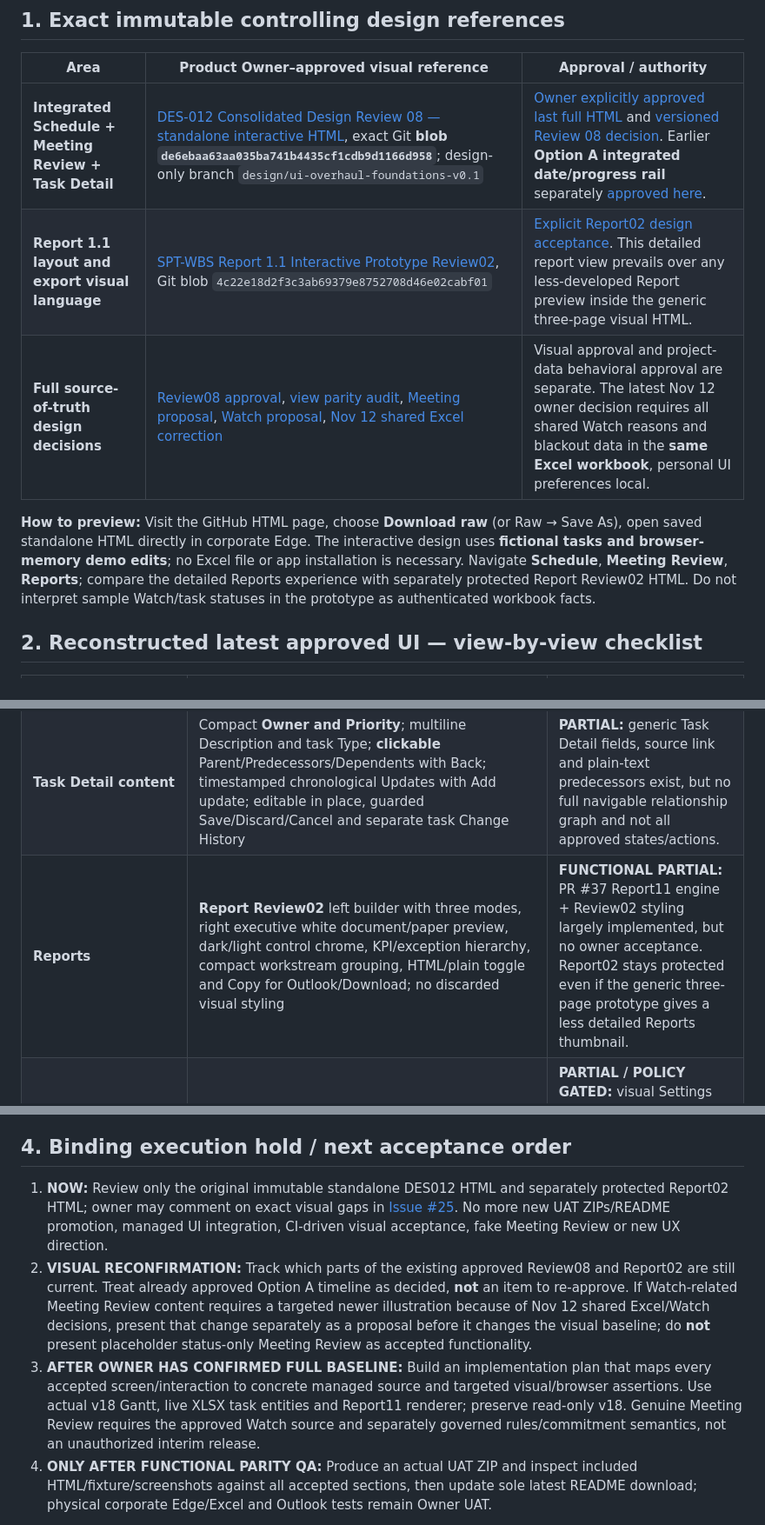
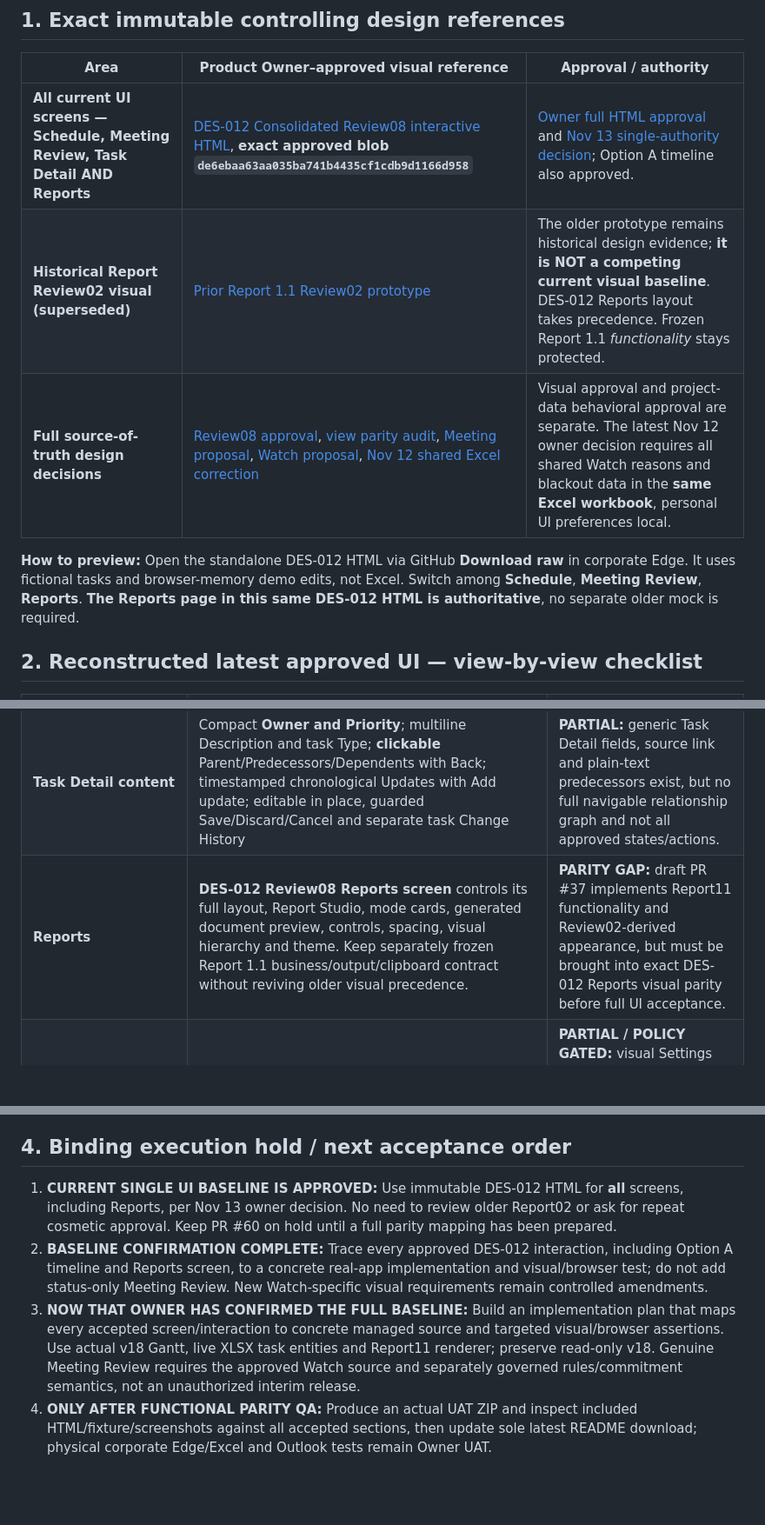
Before and after one commit to Kenny619/spl-wbs, a Markdown page: docs/design/31_DES012_FULL_UI_RECONFIRMATION_AND_PR60_GAP_2026_11_13.md, 3 parts joined by grey strips. Shown at 87% size. Rendered like a GitHub page; blank space fills up the shorter version.

Commit message:
docs(design): DES012 solely governs Reporting; update parity and next gate

```diff
--- a/docs/design/31_DES012_FULL_UI_RECONFIRMATION_AND_PR60_GAP_2026_11_13.md
+++ b/docs/design/31_DES012_FULL_UI_RECONFIRMATION_AND_PR60_GAP_2026_11_13.md
@@ -10,11 +10,11 @@
 
 | Area | Product Owner–approved visual reference | Approval / authority |
 |---|---|---|
-| **Integrated Schedule + Meeting Review + Task Detail** | [DES-012 Consolidated Design Review 08 — standalone interactive HTML](../../design/concepts/DES-012-consolidated-review08-task-detail.html), exact Git **blob `de6ebaa63aa035ba741b4435cf1cdb9d1166d958`**; design-only branch `design/ui-overhaul-foundations-v0.1` | [Owner explicitly approved last full HTML](https://github.com/Kenny619/spl-wbs/issues/25#issuecomment-6784148471) and [versioned Review 08 decision](22_DES012_REVIEW08_OWNER_DESIGN_APPROVAL.md). Earlier **Option A integrated date/progress rail** separately [approved here](https://github.com/Kenny619/spl-wbs/issues/25#issuecomment-6783748216). |
-| **Report 1.1 layout and export visual language** | [SPT-WBS Report 1.1 Interactive Prototype Review02](https://github.com/Kenny619/spl-wbs/blob/docs/report-1-1-po-approved-direction/docs/prototypes/SPT-WBS_Report_1.1_Interactive_Prototype_Review02.html), Git blob `4c22e18d2f3c3ab69379e8752708d46e02cabf01` | [Explicit Report02 design acceptance](https://github.com/Kenny619/spl-wbs/issues/25#issuecomment-6758315088). This detailed report view prevails over any less-developed Report preview inside the generic three-page visual HTML. |
+| **All current UI screens — Schedule, Meeting Review, Task Detail AND Reports** | [DES-012 Consolidated Review08 interactive HTML](../../design/concepts/DES-012-consolidated-review08-task-detail.html), **exact approved blob `de6ebaa63aa035ba741b4435cf1cdb9d1166d958`** | [Owner full HTML approval](https://github.com/Kenny619/spl-wbs/issues/25#issuecomment-6784148471) and [Nov 13 single-authority decision](32_DES012_SOLE_CROSS_VIEW_UI_BASELINE_OWNER_DIRECTIVE_2026_11_13.md); Option A timeline also approved. |
+| **Historical Report Review02 visual (superseded)** | [Prior Report 1.1 Review02 prototype](https://github.com/Kenny619/spl-wbs/blob/docs/report-1-1-po-approved-direction/docs/prototypes/SPT-WBS_Report_1.1_Interactive_Prototype_Review02.html) | The older prototype remains historical design evidence; **it is NOT a competing current visual baseline**. DES-012 Reports layout takes precedence. Frozen Report 1.1 *functionality* stays protected. |
 | **Full source-of-truth design decisions** | [Review08 approval](22_DES012_REVIEW08_OWNER_DESIGN_APPROVAL.md), [view parity audit](23_DES012_APPROVED_UI_VS_MANAGED_PARITY_AUDIT.md), [Meeting proposal](24_MEETING_REVIEW_FUNCTIONAL_PROPOSAL.md), [Watch proposal](25_UNDER_WATCH_FUNCTIONAL_PROPOSAL.md), [Nov 12 shared Excel correction](28_EXCEL_PROJECT_DATA_AND_LOCAL_PREFERENCES_OWNER_CLARIFICATION.md) | Visual approval and project-data behavioral approval are separate. The latest Nov 12 owner decision requires all shared Watch reasons and blackout data in the **same Excel workbook**, personal UI preferences local. |
 
-**How to preview:** Visit the GitHub HTML page, choose **Download raw** (or Raw → Save As), open saved standalone HTML directly in corporate Edge. The interactive design uses **fictional tasks and browser-memory demo edits**; no Excel file or app installation is necessary. Navigate **Schedule**, **Meeting Review**, **Reports**; compare the detailed Reports experience with separately protected Report Review02 HTML. Do not interpret sample Watch/task statuses in the prototype as authenticated workbook facts.
+**How to preview:** Open the standalone DES-012 HTML via GitHub **Download raw** in corporate Edge. It uses fictional tasks and browser-memory demo edits, not Excel. Switch among **Schedule**, **Meeting Review**, **Reports**. **The Reports page in this same DES-012 HTML is authoritative**, no separate older mock is required.
 
 ## 2. Reconstructed latest approved UI — view-by-view checklist
 
@@ -26,7 +26,7 @@
 | **Shared Task Detail header** | Non-scrolling task identity title/status, WBS/workstream/type, **Edit and Task History**, back from related-task navigation; same width and hierarchy on Schedule and Meeting Review | **PARTIAL:** PR #60 has fixed “Task Detail” heading and scroll but not full approved persistent task identity/actions. |
 | **Task Detail Timeline — APPROVED OPTION A** | One **integrated rail**: **Start** anchored left, **Finish** anchored right, **Days Remaining above**, progress-colored fill with explicitly recorded percent *only if recorded*. **No progress recorded** hides the completion fill/percent without collapsing layout; use **WBS 3.2** to inspect. Milestones get diamond/single-date variant; missing schedule has honest empty state. Visible unit **days**, arithmetic must follow approved working calendar and committed blackout when implemented | **MISSING IN APP:** PR #60 still renders separate text/date fields in generic `.detail-grid` and an independent `.progress-bg` completion bar; no Review08 `timelineView` integrated. This is the principal owner-reported regression. |
 | **Task Detail content** | Compact **Owner and Priority**; multiline Description and task Type; **clickable** Parent/Predecessors/Dependents with Back; timestamped chronological Updates with Add update; editable in place, guarded Save/Discard/Cancel and separate task Change History | **PARTIAL:** generic Task Detail fields, source link and plain-text predecessors exist, but no full navigable relationship graph and not all approved states/actions. |
-| **Reports** | **Report Review02** left builder with three modes, right executive white document/paper preview, dark/light control chrome, KPI/exception hierarchy, compact workstream grouping, HTML/plain toggle and Copy for Outlook/Download; no discarded visual styling | **FUNCTIONAL PARTIAL:** PR #37 Report11 engine + Review02 styling largely implemented, but no owner acceptance. Report02 stays protected even if the generic three-page prototype gives a less detailed Reports thumbnail. |
+| **Reports** | **DES-012 Review08 Reports screen** controls its full layout, Report Studio, mode cards, generated document preview, controls, spacing, visual hierarchy and theme. Keep separately frozen Report 1.1 business/output/clipboard contract without reviving older visual precedence. | **PARITY GAP:** draft PR #37 implements Report11 functionality and Review02-derived appearance, but must be brought into exact DES-012 Reports visual parity before full UI acceptance. |
 | **Settings / project data split** | Settings + Change History drawer, browser-local theme/visible columns/PGCM *display*/timezone; project facts in same Excel XLSX including ProjectName, Watch reasons and blackout dates after separately frozen schema; no invented Green | **PARTIAL / POLICY GATED:** visual Settings exists, but proposed detailed workbook extension and real watch acceptance policy remain separate. No schema freeze or live multiwriter guarantee inferred from design. |
 
 ## 3. Why PR #60 passed CI without being full Review 08 parity
@@ -37,9 +37,9 @@
 
 ## 4. Binding execution hold / next acceptance order
 
-1. **NOW:** Review only the original immutable standalone DES012 HTML and separately protected Report02 HTML; owner may comment on exact visual gaps in [Issue #25](https://github.com/Kenny619/spl-wbs/issues/25). No more new UAT ZIPs/README promotion, managed UI integration, CI-driven visual acceptance, fake Meeting Review or new UX direction.
-2. **VISUAL RECONFIRMATION:** Track which parts of the existing approved Review08 and Report02 are still current. Treat already approved Option A timeline as decided, **not** an item to re-approve. If Watch-related Meeting Review content requires a targeted newer illustration because of Nov 12 shared Excel/Watch decisions, present that change separately as a proposal before it changes the visual baseline; do **not** present placeholder status-only Meeting Review as accepted functionality.
-3. **AFTER OWNER HAS CONFIRMED FULL BASELINE:** Build an implementation plan that maps every accepted screen/interaction to concrete managed source and targeted visual/browser assertions. Use actual v18 Gantt, live XLSX task entities and Report11 renderer; preserve read-only v18. Genuine Meeting Review requires the approved Watch source and separately governed rules/commitment semantics, not an unauthorized interim release.
+1. **CURRENT SINGLE UI BASELINE IS APPROVED:** Use immutable DES-012 HTML for **all** screens, including Reports, per Nov 13 owner decision. No need to review older Report02 or ask for repeat cosmetic approval. Keep PR #60 on hold until a full parity mapping has been prepared.
+2. **BASELINE CONFIRMATION COMPLETE:** Trace every approved DES-012 interaction, including Option A timeline and Reports screen, to a concrete real-app implementation and visual/browser test; do not add status-only Meeting Review. New Watch-specific visual requirements remain controlled amendments.
+3. **NOW THAT OWNER HAS CONFIRMED THE FULL BASELINE:** Build an implementation plan that maps every accepted screen/interaction to concrete managed source and targeted visual/browser assertions. Use actual v18 Gantt, live XLSX task entities and Report11 renderer; preserve read-only v18. Genuine Meeting Review requires the approved Watch source and separately governed rules/commitment semantics, not an unauthorized interim release.
 4. **ONLY AFTER FUNCTIONAL PARITY QA:** Produce an actual UAT ZIP and inspect included HTML/fixture/screenshots against all accepted sections, then update sole latest README download; physical corporate Edge/Excel and Outlook tests remain Owner UAT.
 
 **No merge, release, workbook schema amendment, underlying project workbook write, actor authentication, automatic Watch severity, or timetable change authorized by this design reconciliation.**
```
